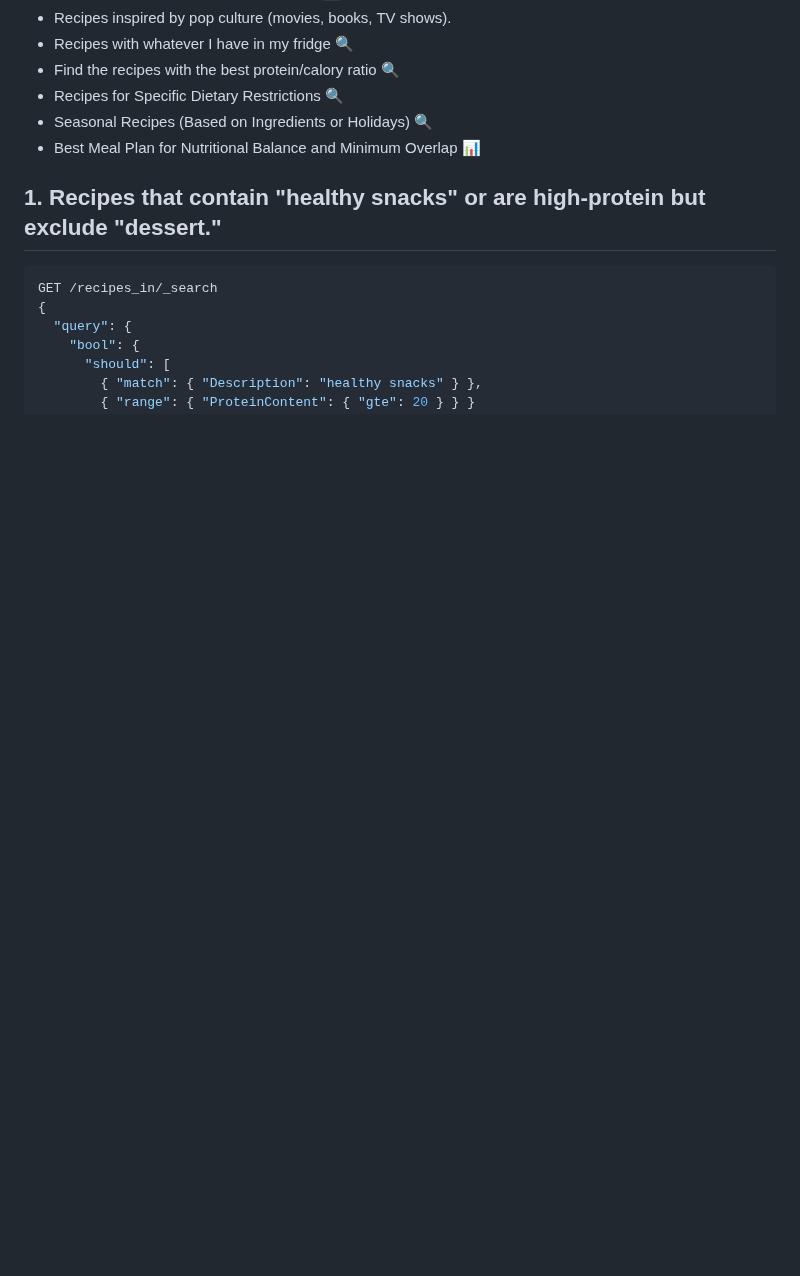
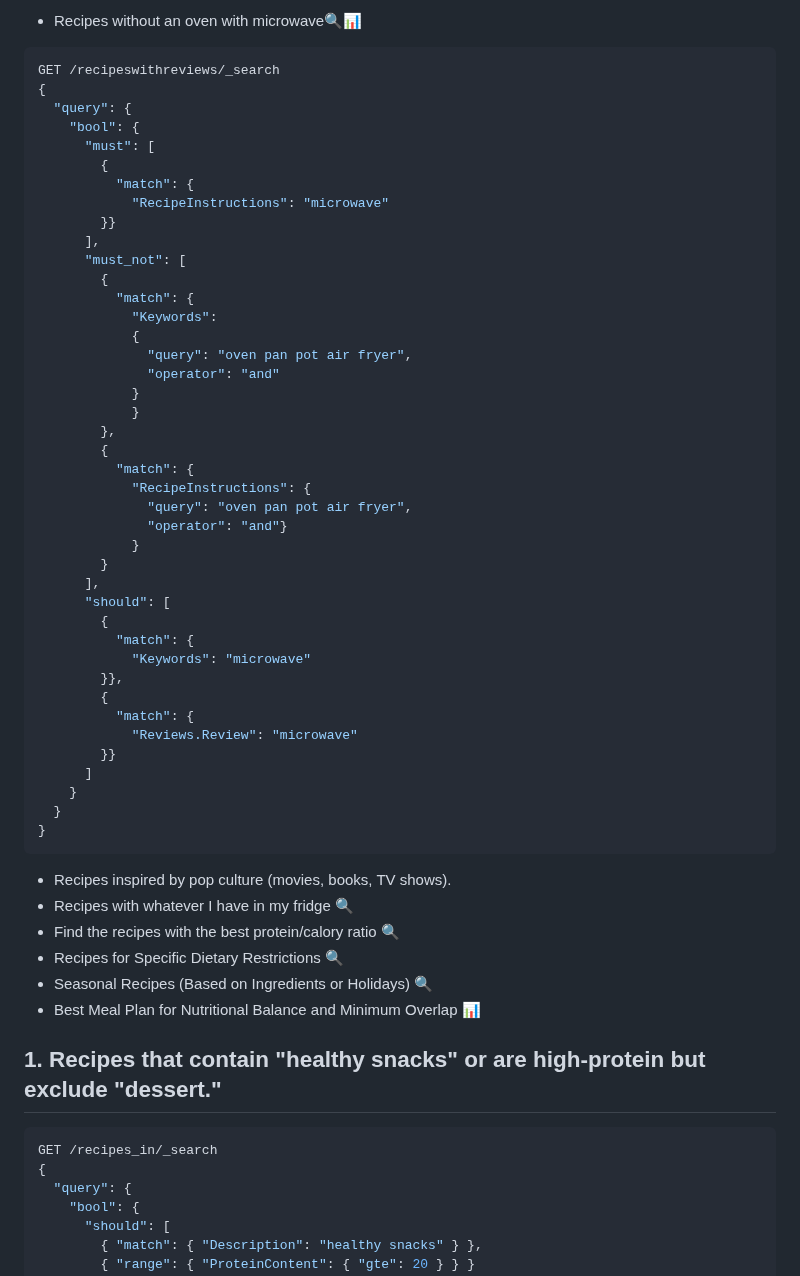
Before and after one commit to PaoloGinefra/SMBUD_project_24, a Markdown page: ideasElasticsearch.md, the part around one of its changes. GitHub-like rendering; blank space fills up the shorter version.

````diff
--- a/ideasElasticsearch.md
+++ b/ideasElasticsearch.md
@@ -318,3 +414,48 @@ PUT /reviews
+- Recipes without an oven with microwave🔍📊
+```json
+GET /recipeswithreviews/_search
+{
+  "query": {
+    "bool": {
+      "must": [
+        {
+          "match": {
+            "RecipeInstructions": "microwave"
+        }}
+      ],
+      "must_not": [
+        {
+          "match": {
+            "Keywords":
+            {
+              "query": "oven pan pot air fryer",
+              "operator": "and"
+            }
+            }
+        },
+        {
+          "match": {
+            "RecipeInstructions": {
+              "query": "oven pan pot air fryer",
+              "operator": "and"}
+            }
+        }
+      ],
+      "should": [
+        {
+          "match": {
+            "Keywords": "microwave"
+        }},
+        {
+          "match": {
+            "Reviews.Review": "microwave"
+        }}
+      ]
+    }
+  }
+}
+```
+
 - Recipes inspired by pop culture (movies, books, TV shows).
 - Recipes with whatever I have in my fridge 🔍
 - Find the recipes with the best protein/calory ratio 🔍
````
Also changed, not shown: other parts of ideasElasticsearch.md (+97 -1 lines).
